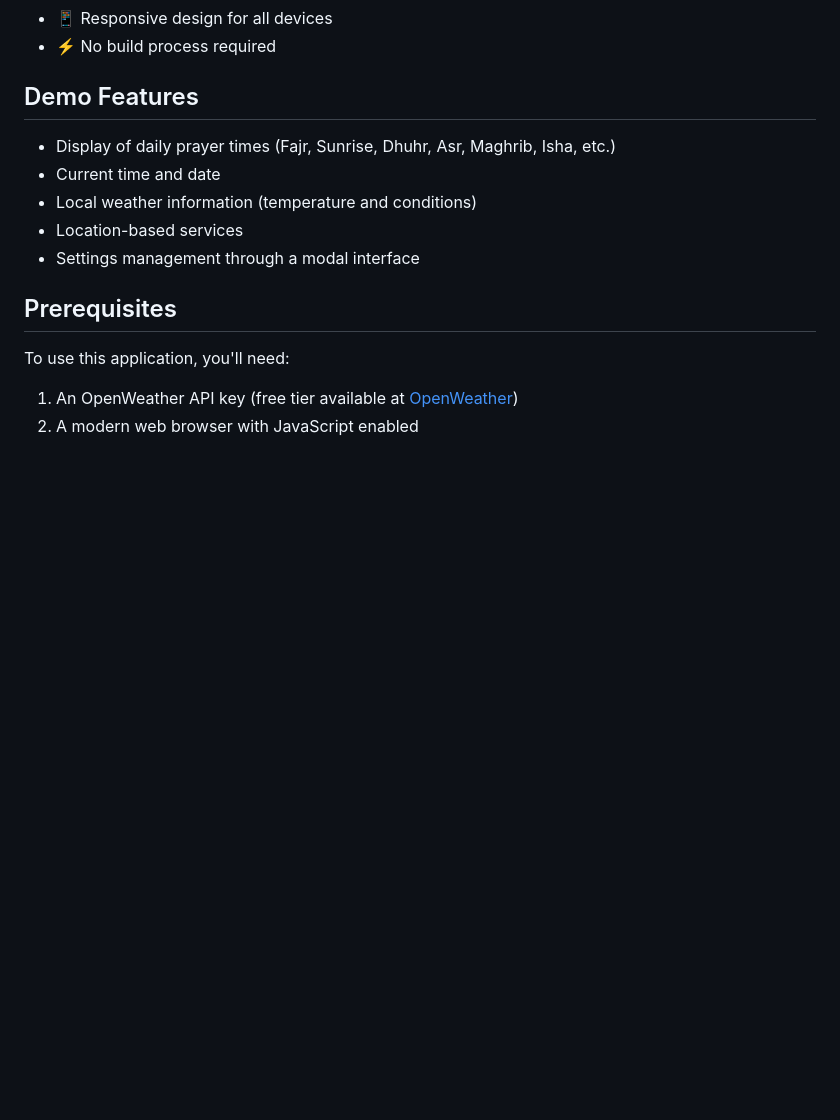
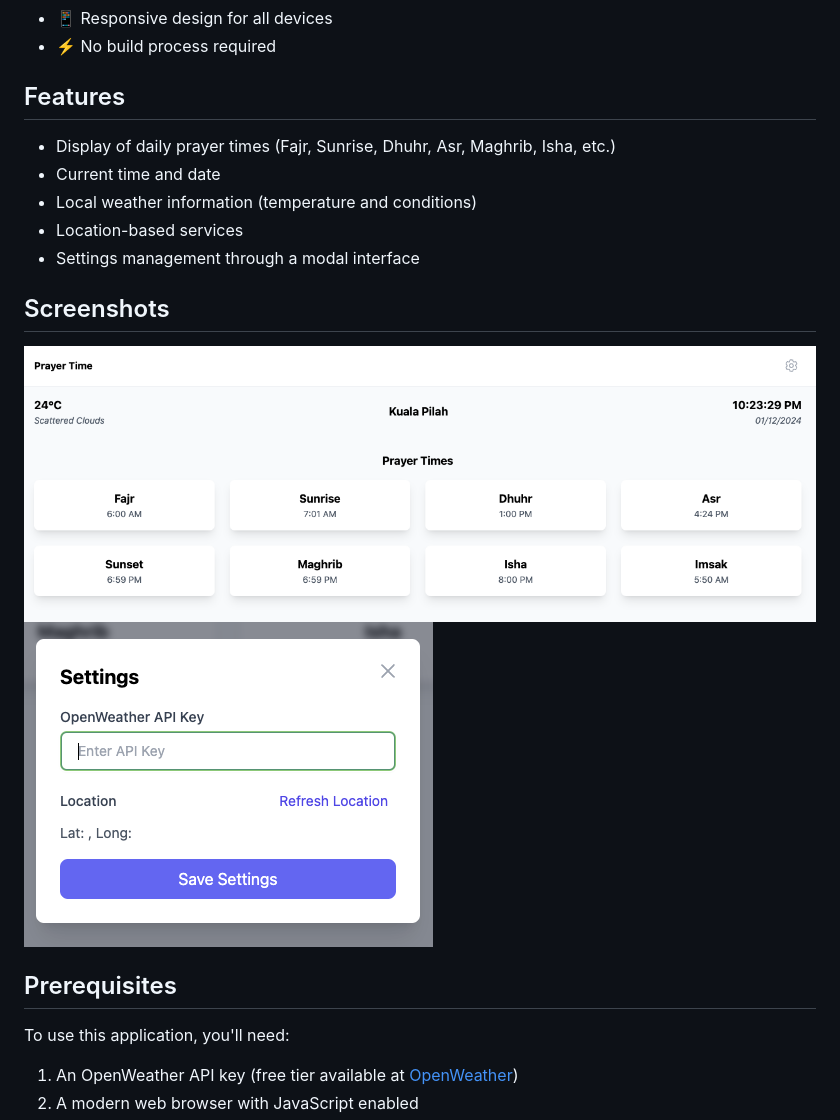
Before and after one commit to nasrulhazim/prayer-time, a Markdown page: README.md, the part around the change. Rendered like a GitHub page; pictures changed too: assets/prayer-time.png (added), assets/setting.png (added); blank space fills up the shorter version.

```diff
--- a/README.md
+++ b/README.md
@@ -12,13 +12,19 @@ A modern, responsive web application that displays Islamic prayer times and loca
 - 📱 Responsive design for all devices
 - ⚡ No build process required
 
-## Demo Features
+## Features
 
 - Display of daily prayer times (Fajr, Sunrise, Dhuhr, Asr, Maghrib, Isha, etc.)
 - Current time and date
 - Local weather information (temperature and conditions)
 - Location-based services
 - Settings management through a modal interface
+
+## Screenshots
+
+<img src="assets/prayer-time.png" alt="Prayer Time">
+
+<img src="assets/setting.png" alt="Prayer Time Setting">
 
 ## Prerequisites
 
```
